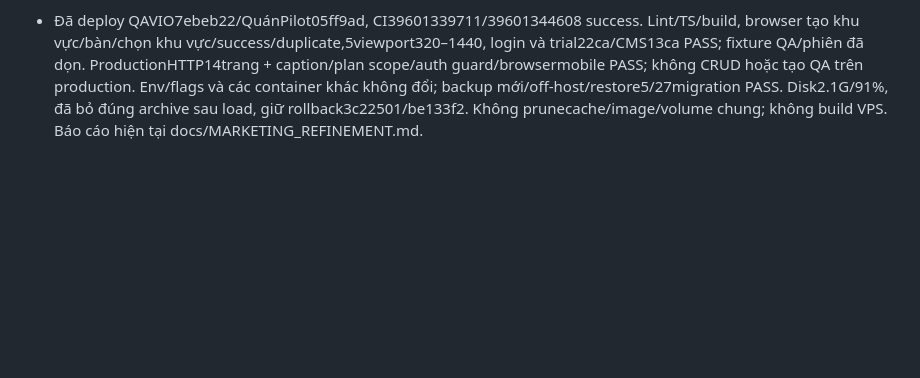
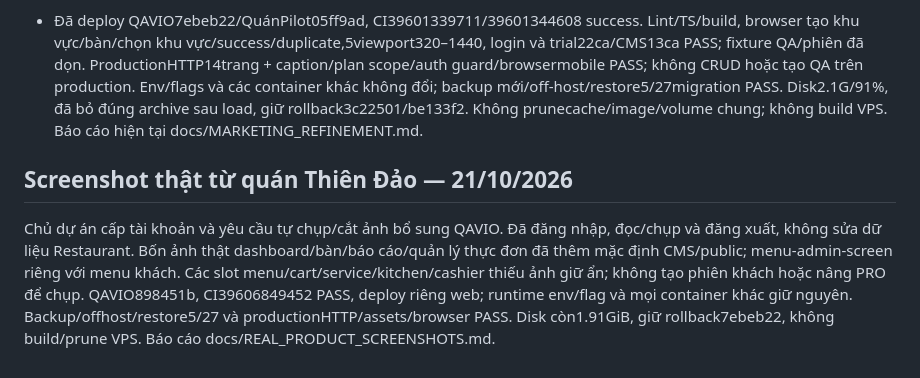
Before and after one commit to herry-huynhlong/qavio, a Markdown page: AGENTS.md, the part around the change. Rendered like a GitHub page; blank space fills up the shorter version.

```diff
--- a/AGENTS.md
+++ b/AGENTS.md
@@ -97,3 +97,6 @@ Chủ dự án yêu cầu tiếp “ủa sao ở local? push lên đi”: đư
 Được sửa đúng UI QAVIO/Restaurant, kiểm thử rồi commit/push/deploy cả hai theo yêu cầu trực tiếp. Container queries sửa form bàn; caption tự nhiên, bỏ nhãn gói card marketing, nguồn ảnh giữ CMS/metadata và quyền gói giữ pricing/trial. Chủ dự án đã duyệt riêng sửa redirect createTableAction nằm trong try/catch gây false error dù DB tạo thành công; chỉ chuyển success redirect ra ngoài catch, không đổi validation/QR/audit/tenant/gói/phiên. Không migration. Quán QA ngẫu nhiên riêng trên restaurant_trial_test, không sửa Long Phụng/production. Giữ rollback3c22501/be133f2, build CI ngoài VPS, chỉ recreate web/app và giữ runtime env/flags. docs/MARKETING_REFINEMENT.md và Restaurant/docs/TABLE_LAYOUT_REFINEMENT.md ghi kết quả.
 
 - Đã deploy QAVIO7ebeb22/QuánPilot05ff9ad, CI39601339711/39601344608 success. Lint/TS/build, browser tạo khu vực/bàn/chọn khu vực/success/duplicate,5viewport320–1440, login và trial22ca/CMS13ca PASS; fixture QA/phiên đã dọn. ProductionHTTP14trang + caption/plan scope/auth guard/browsermobile PASS; không CRUD hoặc tạo QA trên production. Env/flags và các container khác không đổi; backup mới/off-host/restore5/27migration PASS. Disk2.1G/91%, đã bỏ đúng archive sau load, giữ rollback3c22501/be133f2. Không prunecache/image/volume chung; không build VPS. Báo cáo hiện tại docs/MARKETING_REFINEMENT.md.
+
+## Screenshot thật từ quán Thiên Đảo — 21/10/2026
+Chủ dự án cấp tài khoản và yêu cầu tự chụp/cắt ảnh bổ sung QAVIO. Đã đăng nhập, đọc/chụp và đăng xuất, không sửa dữ liệu Restaurant. Bốn ảnh thật dashboard/bàn/báo cáo/quản lý thực đơn đã thêm mặc định CMS/public; menu-admin-screen riêng với menu khách. Các slot menu/cart/service/kitchen/cashier thiếu ảnh giữ ẩn; không tạo phiên khách hoặc nâng PRO để chụp. QAVIO898451b, CI39606849452 PASS, deploy riêng web; runtime env/flag và mọi container khác giữ nguyên. Backup/offhost/restore5/27 và productionHTTP/assets/browser PASS. Disk còn1.91GiB, giữ rollback7ebeb22, không build/prune VPS. Báo cáo docs/REAL_PRODUCT_SCREENSHOTS.md.
```
Also changed, not shown: docs/REAL_PRODUCT_SCREENSHOTS.md (+11 -0 lines), docs/real-product-screenshots/production-tables.jpg (added), 4 other files.
